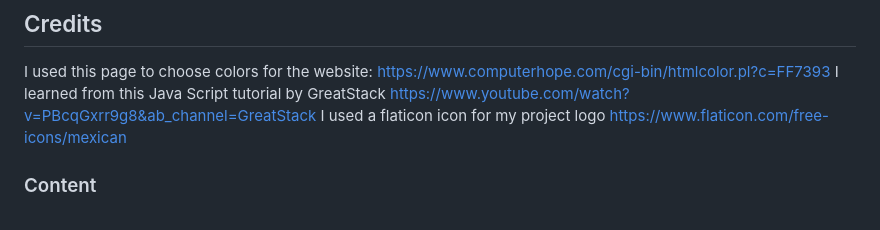
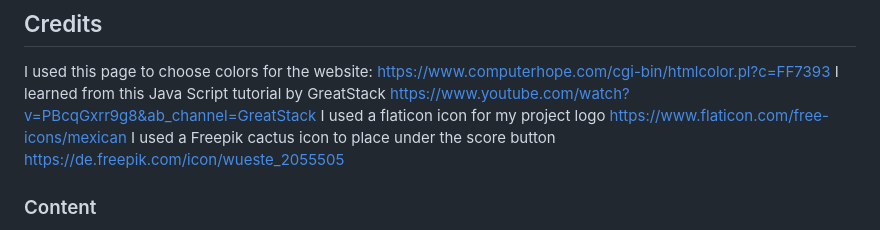
Before and after one commit to elenaramirezhdz/cdmx-quiz, a Markdown page: README.md, the part around the change. Rendered like a GitHub page.

Commit message:
Add credits

```diff
--- a/README.md
+++ b/README.md
@@ -108,6 +108,7 @@ The live link can be found here - <https://elenaramirezhdz.github.io/cdmx-quiz/>
 I used this page to choose colors for the website: <https://www.computerhope.com/cgi-bin/htmlcolor.pl?c=FF7393>
 I learned from this Java Script tutorial by GreatStack <https://www.youtube.com/watch?v=PBcqGxrr9g8&ab_channel=GreatStack>
 I used a flaticon icon for my project logo <https://www.flaticon.com/free-icons/mexican>
+I used a Freepik cactus icon to place under the score button <https://de.freepik.com/icon/wueste_2055505>
 
 ### Content
 
```
